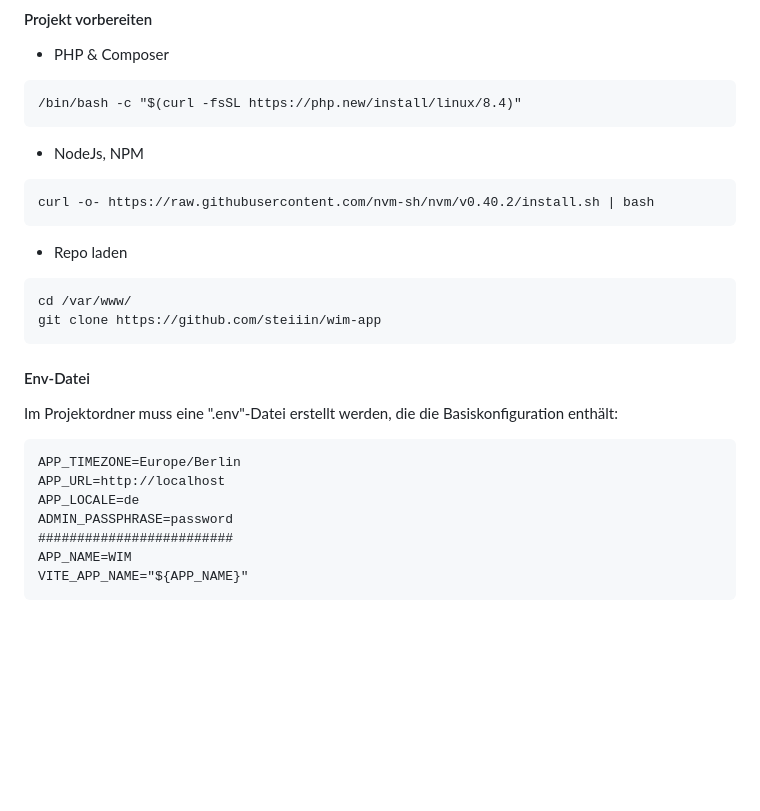
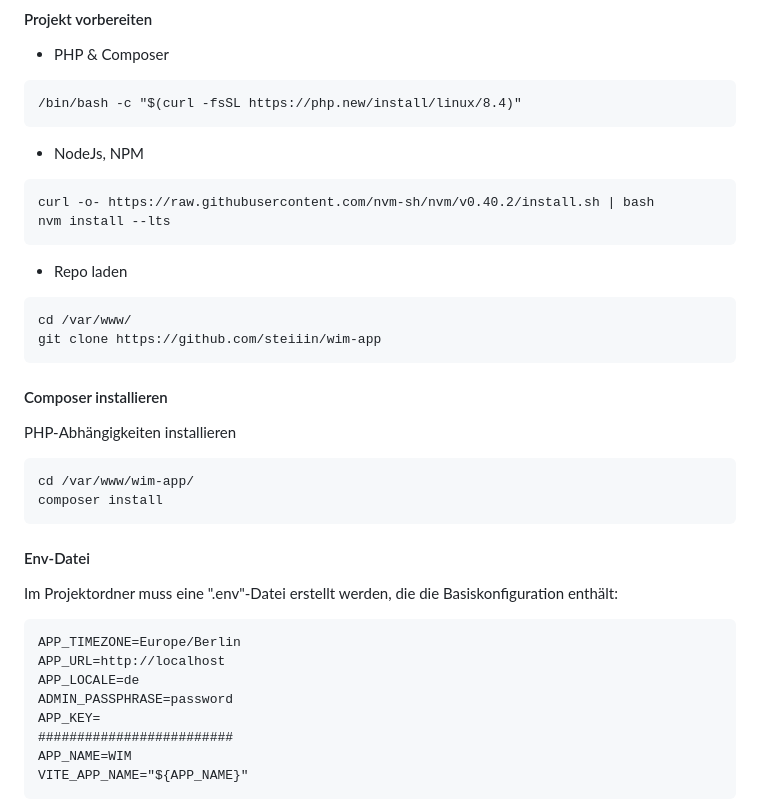
Before and after one commit to steiiin/wim-app, a Markdown page: README.md, the part around the change. GitHub-like rendering; blank space fills up the shorter version.

Commit message:
fix: composer install before .env

````diff
--- a/README.md
+++ b/README.md
@@ -35,12 +35,20 @@ https://laravel.com/docs/11.x/deployment#main-content
 - NodeJs, NPM
 ```
 curl -o- https://raw.githubusercontent.com/nvm-sh/nvm/v0.40.2/install.sh | bash
+nvm install --lts
 ```
 
 - Repo laden
 ```
 cd /var/www/
 git clone https://github.com/steiiin/wim-app
+```
+
+#### Composer installieren
+PHP-Abhängigkeiten installieren
+```
+cd /var/www/wim-app/
+composer install
 ```
 
 #### Env-Datei
@@ -51,6 +59,7 @@ APP_TIMEZONE=Europe/Berlin
 APP_URL=http://localhost
 APP_LOCALE=de
 ADMIN_PASSPHRASE=password
+APP_KEY=
 #########################
 APP_NAME=WIM
 VITE_APP_NAME="${APP_NAME}"
````
